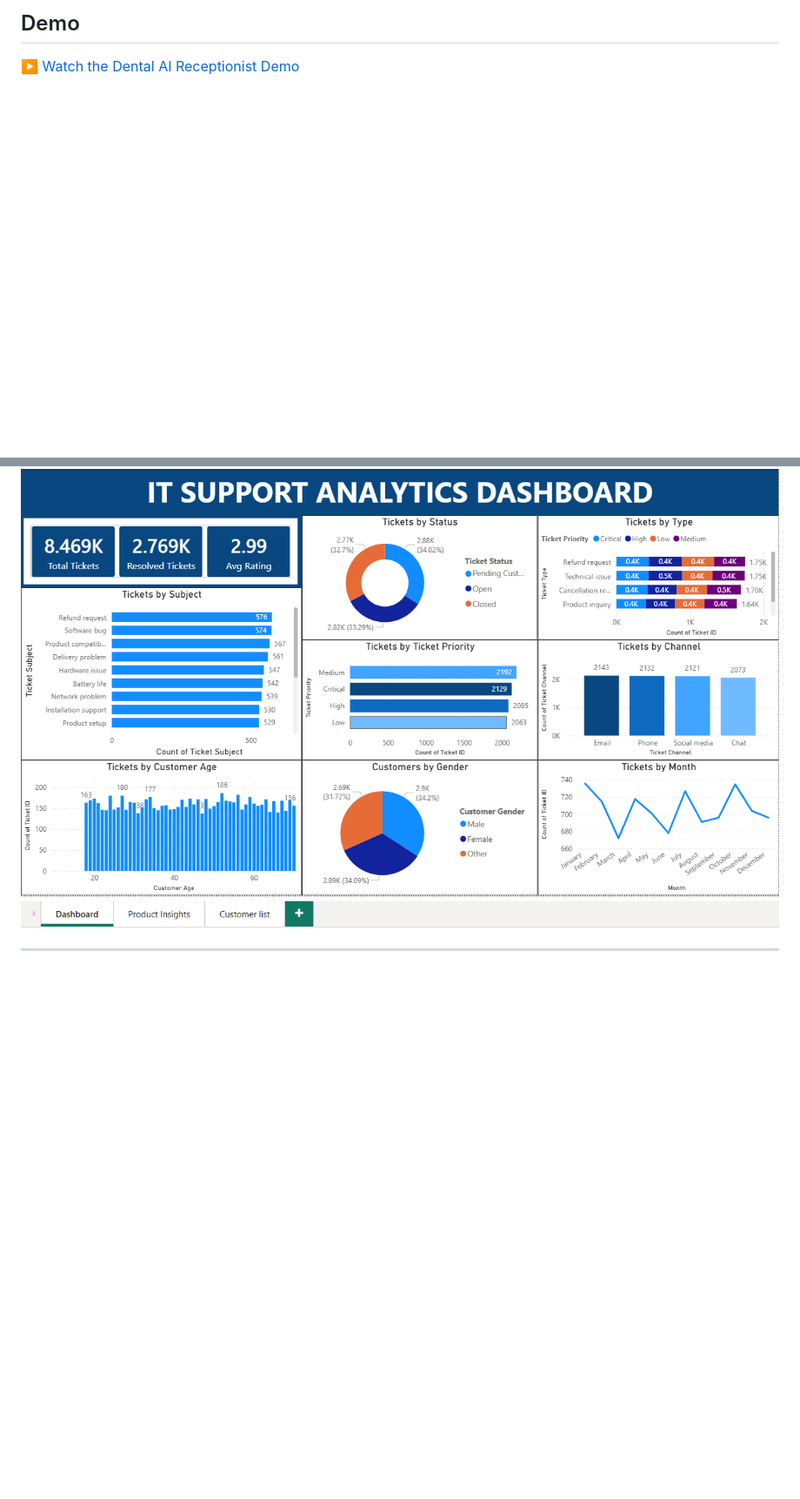
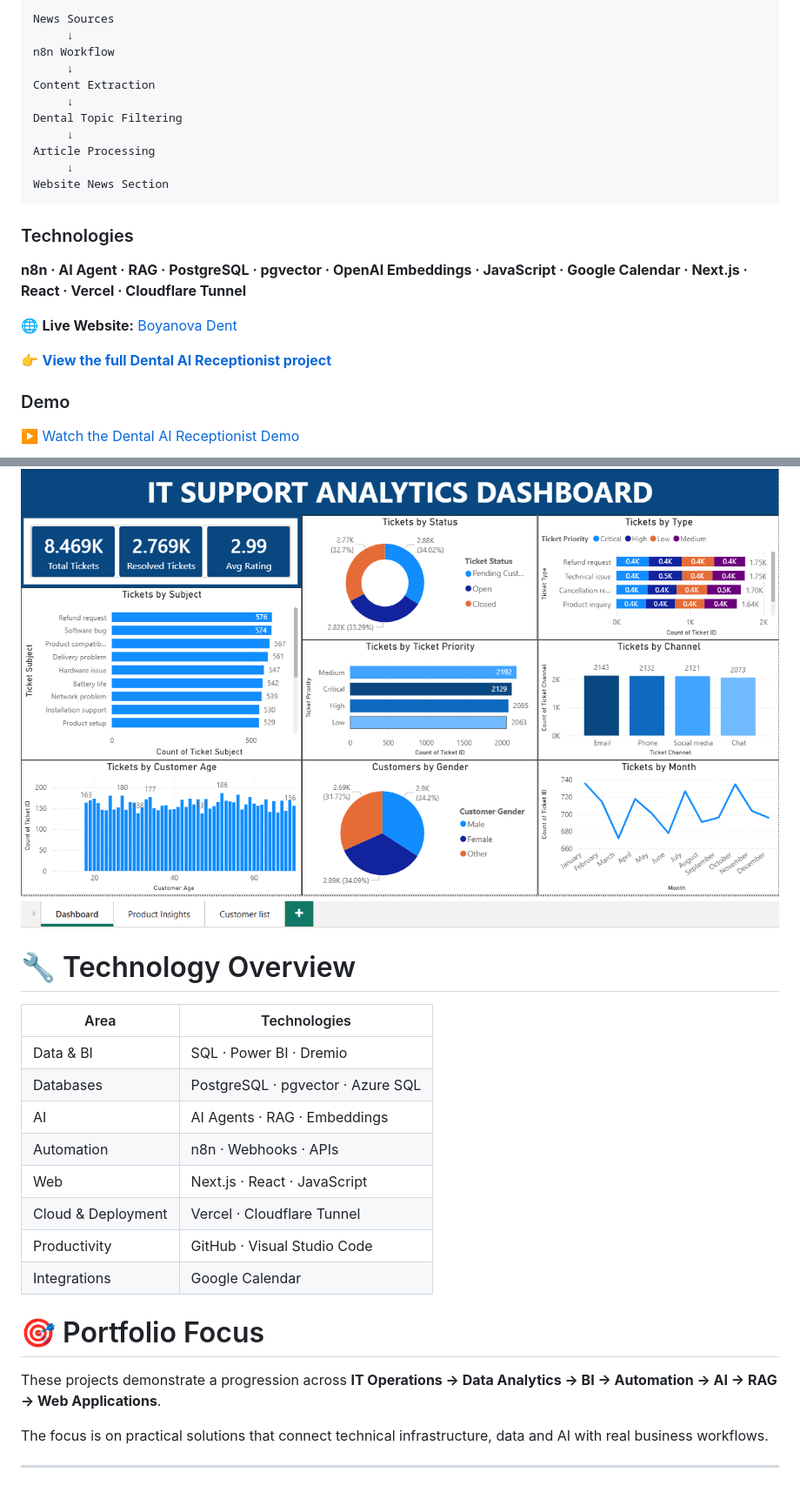
Before and after one commit to Metodiev-Metodi/myLAB, a Markdown page: README.md, 2 parts joined by grey strips. Shown at 87% size. Drawn GitHub-style; blank space fills up the shorter version.

````diff
--- a/README.md
+++ b/README.md
@@ -97,6 +122,29 @@ Project Repository
 
- ## Demo
+```text
+News Sources
+     ↓
+n8n Workflow
+     ↓
+Content Extraction
+     ↓
+Dental Topic Filtering
+     ↓
+Article Processing
+     ↓
+Website News Section
+```
+
+### Technologies
+
+**n8n · AI Agent · RAG · PostgreSQL · pgvector · OpenAI Embeddings · JavaScript · Google Calendar · Next.js · React · Vercel · Cloudflare Tunnel**
+
+🌐 **Live Website:** [Boyanova Dent](https://boyanova-dent.vercel.app/)
+
+👉 **[View the full Dental AI Receptionist project](Dental-AI-receptionist/)**
+
+### Demo
 
 [▶️ Watch the Dental AI Receptionist Demo](Dental-AI-receptionist/demo/n8n.mp4)
+
 ![Dental AI Receptionist Demo](Dental-AI-receptionist/demo/n8n.gif)
 
@@ -160,4 +205,24 @@ An analytics project focused on IT operational data and business-oriented report
 
 ![Overview Dashboard](IT-Support-Analytics//screenshots/Dashboard.png)
 
+
+# 🔧 Technology Overview
+
+| Area | Technologies |
+|---|---|
+| Data & BI | SQL · Power BI · Dremio |
+| Databases | PostgreSQL · pgvector · Azure SQL |
+| AI | AI Agents · RAG · Embeddings |
+| Automation | n8n · Webhooks · APIs |
+| Web | Next.js · React · JavaScript |
+| Cloud & Deployment | Vercel · Cloudflare Tunnel |
+| Productivity | GitHub · Visual Studio Code |
+| Integrations | Google Calendar |
+
+# 🎯 Portfolio Focus
+
+These projects demonstrate a progression across **IT Operations → Data Analytics → BI → Automation → AI → RAG → Web Applications**.
+
+The focus is on practical solutions that connect technical infrastructure, data and AI with real business workflows.
+
 ---
````
Also changed, not shown: other parts of README.md (+46 -24 lines).
